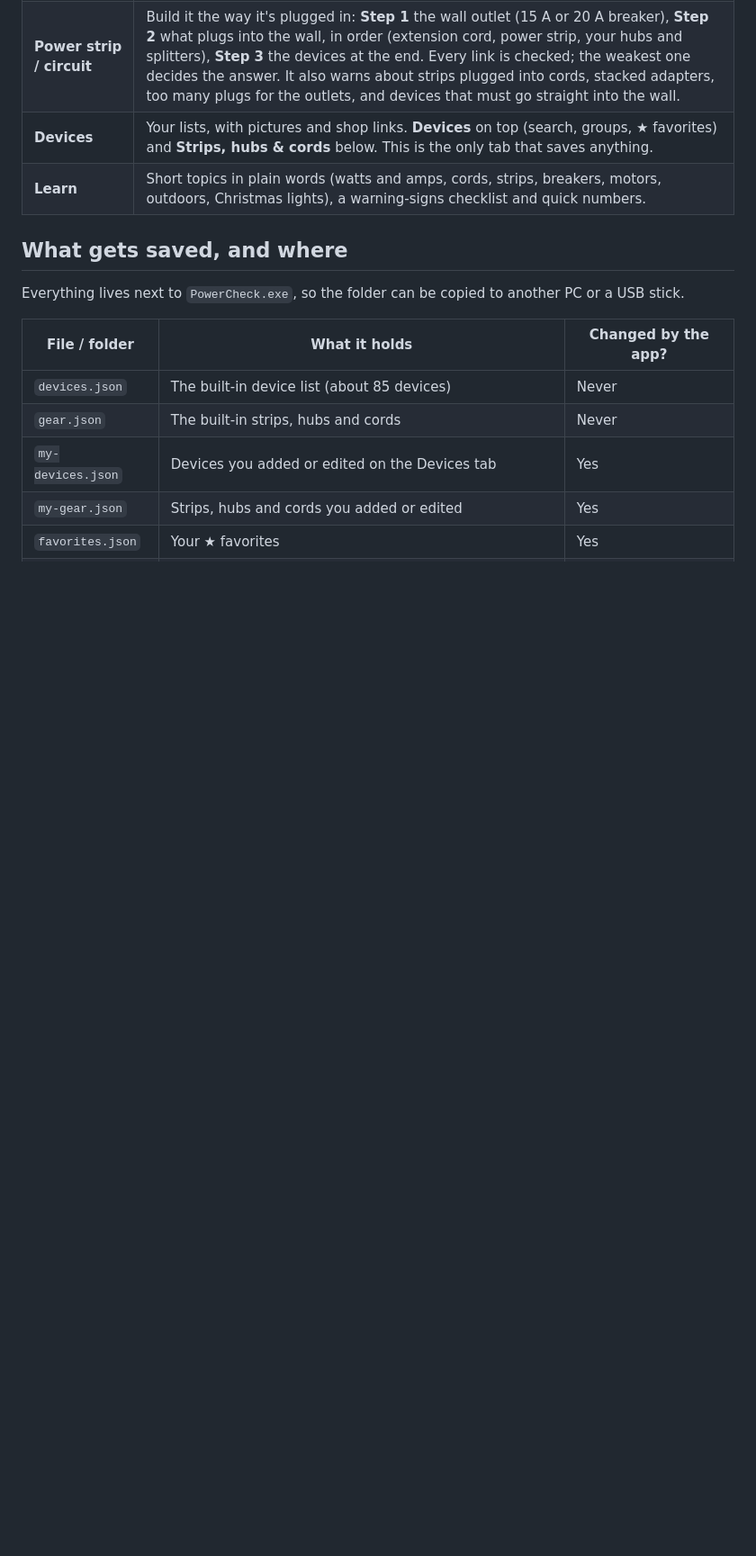
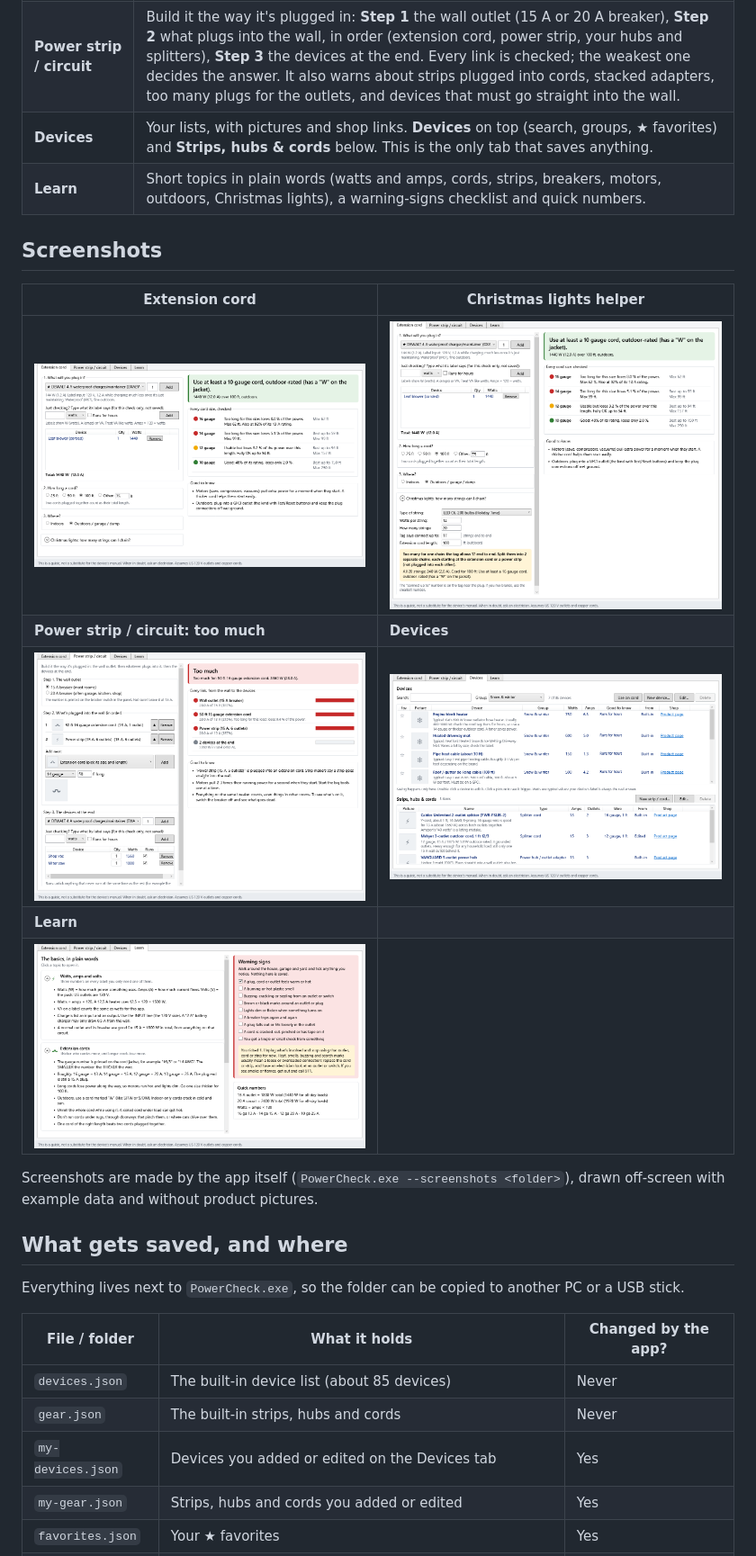
Before and after one commit to DFranke84/PowerCheck, a Markdown page: README.md, the part around one of its changes. Shown at 90% size. Rendered like a GitHub page; pictures changed too: docs/screenshots/christmas-lights.png (added), docs/screenshots/devices.png (added), docs/screenshots/extension-cord.png (added); blank space fills up the shorter version.

Commit message:
README screenshots (made by the app's off-screen --screenshots mode); cord rows explain the worst problem first

```diff
--- a/README.md
+++ b/README.md
@@ -17,6 +19,19 @@ household power (120 V outlets, 15 A or 20 A breakers).
 | **Power strip / circuit** | Build it the way it's plugged in: **Step 1** the wall outlet (15 A or 20 A breaker), **Step 2** what plugs into the wall, in order (extension cord, power strip, your hubs and splitters), **Step 3** the devices at the end. Every link is checked; the weakest one decides the answer. It also warns about strips plugged into cords, stacked adapters, too many plugs for the outlets, and devices that must go straight into the wall. |
 | **Devices** | Your lists, with pictures and shop links. **Devices** on top (search, groups, ★ favorites) and **Strips, hubs & cords** below. This is the only tab that saves anything. |
 | **Learn** | Short topics in plain words (watts and amps, cords, strips, breakers, motors, outdoors, Christmas lights), a warning-signs checklist and quick numbers. |
+
+## Screenshots
+
+| Extension cord | Christmas lights helper |
+|---|---|
+| ![Extension cord tab: a 12 A leaf blower on 100 ft outdoors, with every gauge checked](docs/screenshots/extension-cord.png) | ![Christmas lights helper: 20 LED C6 strings, tag allows 17, split into 2 chains](docs/screenshots/christmas-lights.png) |
+| **Power strip / circuit: too much** | **Devices** |
+| ![A shop vac and miter saw through a 16 gauge cord and a strip: every link red](docs/screenshots/power-strip-overloaded.png) | ![Devices tab with the Strips, hubs & cords section](docs/screenshots/devices.png) |
+| **Learn** | |
+| ![Learn tab: plain-language topics and the warning-signs checklist](docs/screenshots/learn.png) | |
+
+Screenshots are made by the app itself (`PowerCheck.exe --screenshots <folder>`), drawn off-screen with
+example data and without product pictures.
 
 ## What gets saved, and where
 
```
Also changed, not shown: other parts of README.md (+2 -0 lines), docs/screenshots/power-strip-chain.png (added), 6 other files.
